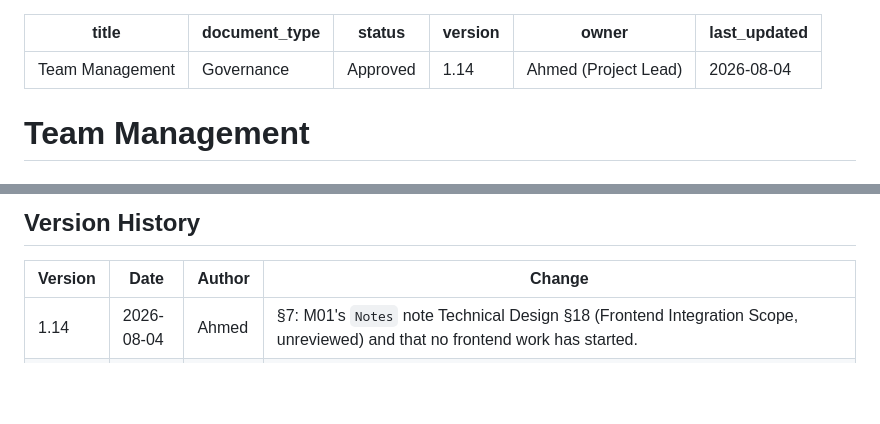
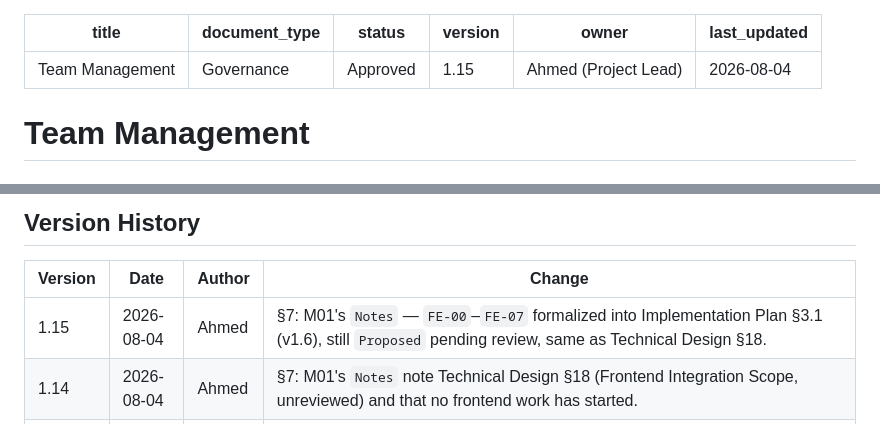
Before and after one commit to Ahmed-Naafic/hotel-hall-booking-system, a Markdown page: docs/Team-Management.md, 2 parts joined by grey strips. Drawn GitHub-style; blank space fills up the shorter version.

Commit message:
docs: formalize FE-00..FE-07 frontend tasks in the Implementation Plan
Adds Implementation Plan §3.1, turning Technical Design §18's proposed
frontend scope into WBS-shaped entries (design-token port, Admin Web,
Customer Mobile, and Hotel Manager Mobile screens) with dependencies,
deliverables, and complexity, matching the existing WBS-01..WBS-15 format.
Kept the FE-## IDs from Technical Design §18 rather than continuing the
WBS-## sequence, so both documents refer to the same tasks by the same
name.

Documentation only -- still no Flutter or React code. This subsection is
new scope pending its own review, the same as Technical Design §18 it
depends on; Mohamed's earlier approval covered the backend only.

Co-Authored-By: Claude Sonnet 5 <noreply@anthropic.com>
Claude-Session: https://claude.ai/code/session_011T15oD4jrEow9XB8pNQgwW

```diff
--- a/docs/Team-Management.md
+++ b/docs/Team-Management.md
@@ -2,7 +2,7 @@
 title: "Team Management"
 document_type: Governance
 status: Approved
-version: 1.14
+version: 1.15
 owner: Ahmed (Project Lead)
 last_updated: 2026-08-04
 ---
@@ -290,6 +290,7 @@ A feature is considered complete only when **all** of the following are true:
 
 | Version | Date | Author | Change |
 |---|---|---|---|
+| 1.15 | 2026-08-04 | Ahmed | §7: M01's `Notes` — `FE-00`–`FE-07` formalized into Implementation Plan §3.1 (v1.6), still `Proposed` pending review, same as Technical Design §18. |
 | 1.14 | 2026-08-04 | Ahmed | §7: M01's `Notes` note Technical Design §18 (Frontend Integration Scope, unreviewed) and that no frontend work has started. |
 | 1.13 | 2026-08-04 | Ahmed | §7: M01's `Status` changed `Implementation Review` → `Validation & QA` — Mohamed approved the implementation review. `Feature Accepted` still requires Validation to actually pass (§6), which currently has no governing document (`test-strategy.md`, `review-checklists.md`, `definition-of-ready-and-done.md`, `validation-report.md` all `Not Started`). |
 | 1.12 | 2026-08-04 | Ahmed | §7: M01's `Status` changed `Implementation` → `Implementation Review` — all 15 WBS tasks (M1–M4) complete, 51 passing tests. Awaiting Mohamed's review. |
```
Also changed, not shown: other parts of docs/Team-Management.md (+1 -1 lines), 1 other file.
